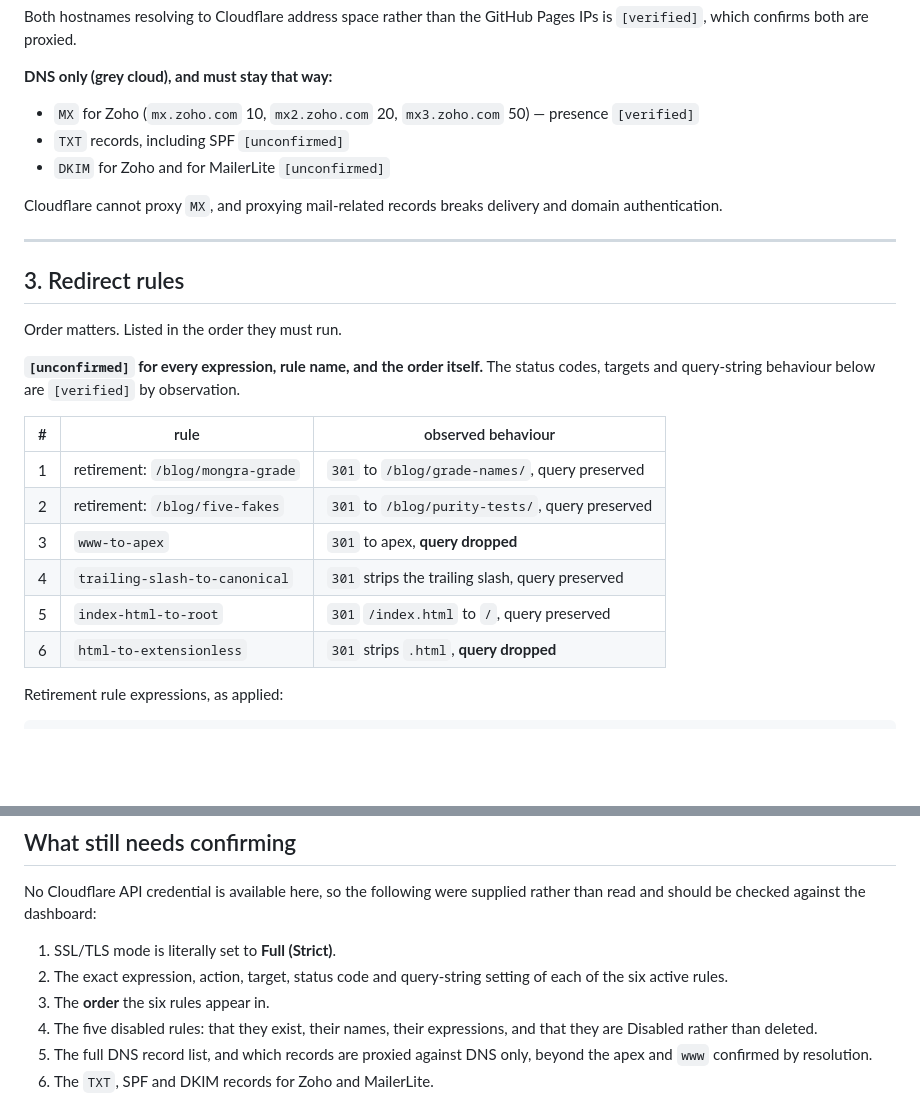
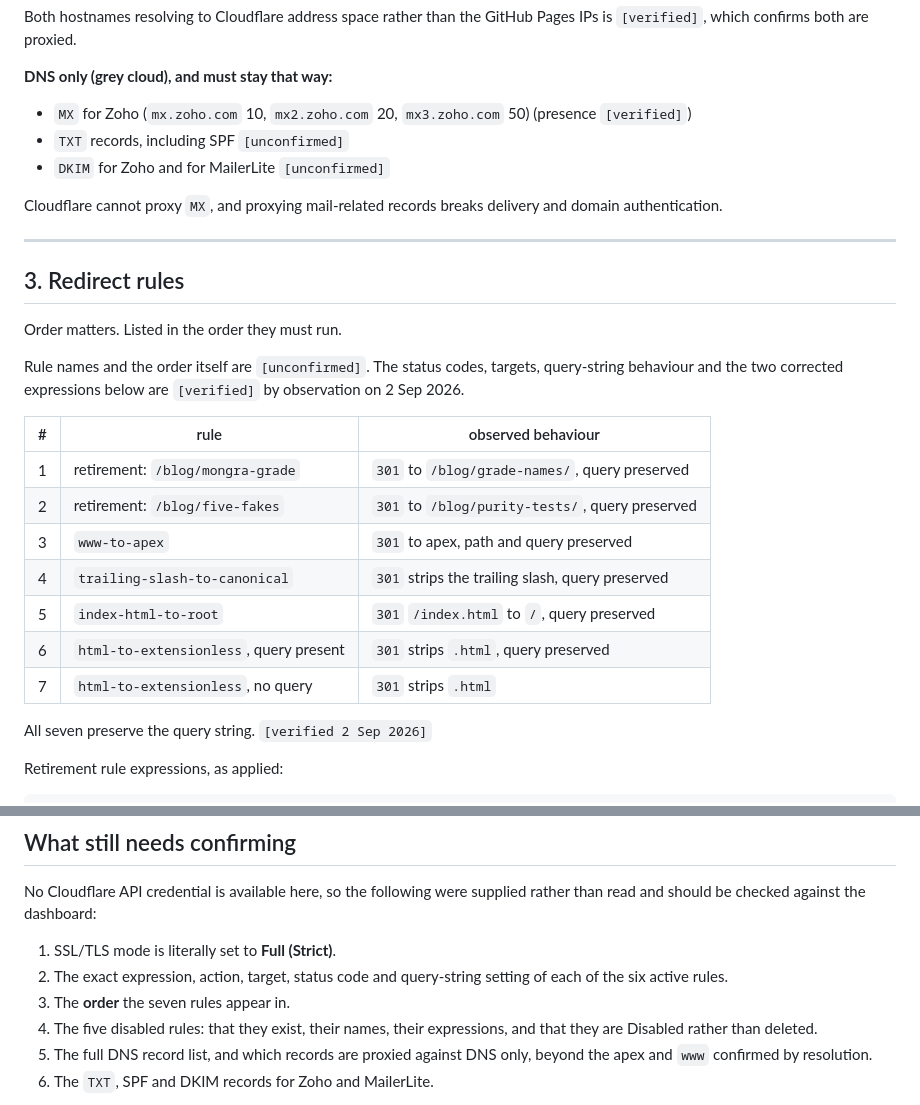
Before and after one commit to zeeshan-shaheen/saffronofkashmir, a Markdown page: docs/infrastructure.md, 2 parts joined by grey strips. Rendered like a GitHub page; blank space fills up the shorter version.

```diff
--- a/docs/infrastructure.md
+++ b/docs/infrastructure.md
@@ -71,7 +71,7 @@ Pages IPs is `[verified]`, which confirms both are proxied.
 **DNS only (grey cloud), and must stay that way:**
 
 - `MX` for Zoho (`mx.zoho.com` 10, `mx2.zoho.com` 20, `mx3.zoho.com` 50)
-  — presence `[verified]`
+  (presence `[verified]`)
 - `TXT` records, including SPF `[unconfirmed]`
 - `DKIM` for Zoho and for MailerLite `[unconfirmed]`
 
@@ -84,18 +84,21 @@ and domain authentication.
 
 Order matters. Listed in the order they must run.
 
-**`[unconfirmed]` for every expression, rule name, and the order itself.**
-The status codes, targets and query-string behaviour below are `[verified]` by
-observation.
+Rule names and the order itself are `[unconfirmed]`. The status codes, targets,
+query-string behaviour and the two corrected expressions below are `[verified]`
+by observation on 2 Sep 2026.
 
 | # | rule | observed behaviour |
 |---|---|---|
 | 1 | retirement: `/blog/mongra-grade` | `301` to `/blog/grade-names/`, query preserved |
 | 2 | retirement: `/blog/five-fakes` | `301` to `/blog/purity-tests/`, query preserved |
-| 3 | `www-to-apex` | `301` to apex, **query dropped** |
+| 3 | `www-to-apex` | `301` to apex, path and query preserved |
 | 4 | `trailing-slash-to-canonical` | `301` strips the trailing slash, query preserved |
 | 5 | `index-html-to-root` | `301` `/index.html` to `/`, query preserved |
-| 6 | `html-to-extensionless` | `301` strips `.html`, **query dropped** |
+| 6 | `html-to-extensionless`, query present | `301` strips `.html`, query preserved |
+| 7 | `html-to-extensionless`, no query | `301` strips `.html` |
+
+All seven preserve the query string. `[verified 2 Sep 2026]`
 
 Retirement rule expressions, as applied:
 
@@ -210,7 +264,7 @@ rather than read and should be checked against the dashboard:
 1. SSL/TLS mode is literally set to **Full (Strict)**.
 2. The exact expression, action, target, status code and query-string setting of
    each of the six active rules.
-3. The **order** the six rules appear in.
+3. The **order** the seven rules appear in.
 4. The five disabled rules: that they exist, their names, their expressions, and
    that they are Disabled rather than deleted.
 5. The full DNS record list, and which records are proxied against DNS only,
```
Also changed, not shown: other parts of docs/infrastructure.md (+77 -26 lines).
